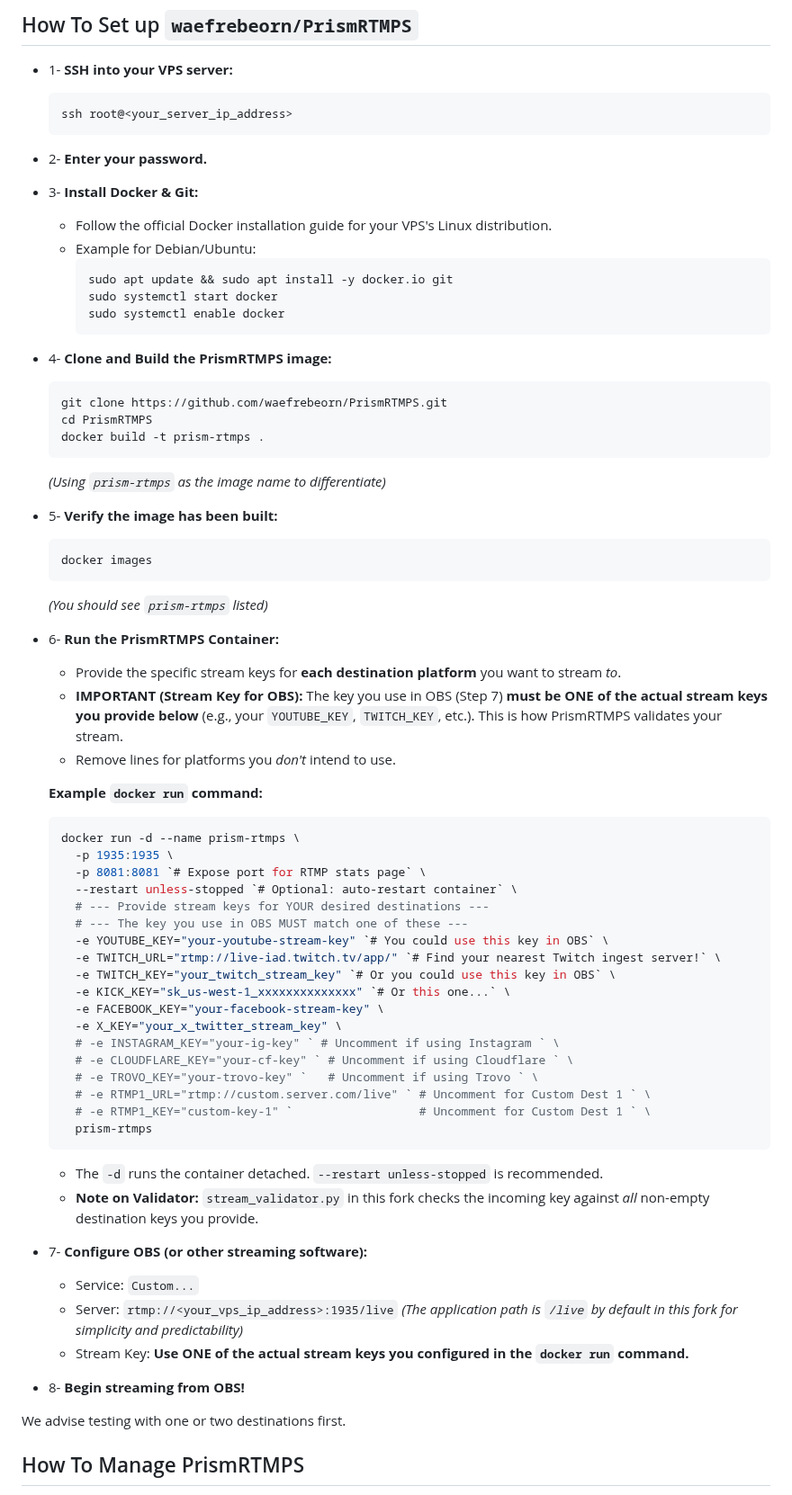
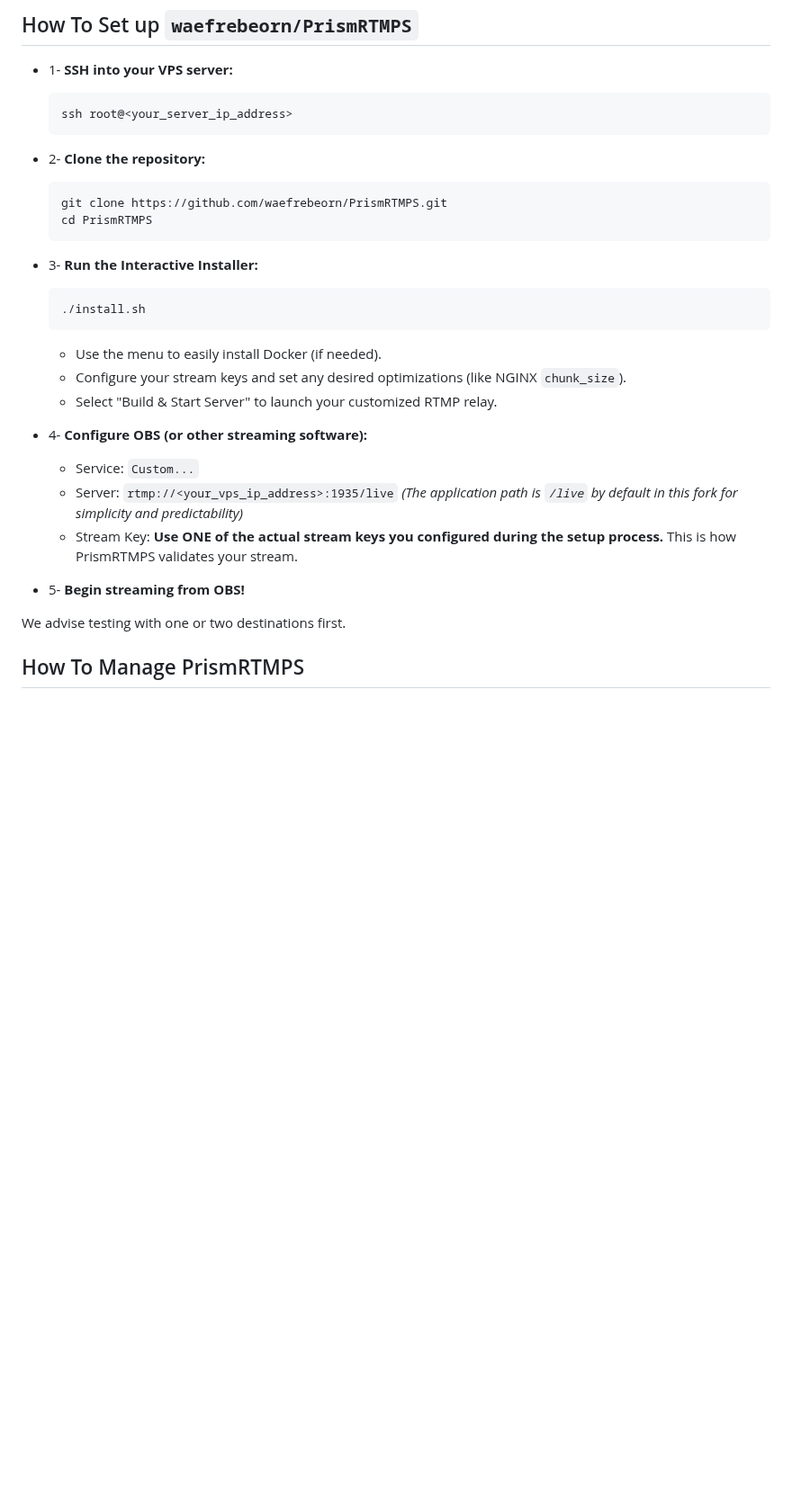
Before and after one commit to cookiebaits/ckerestrm, a Markdown page: README.md, the part around the change. Shown at 90% size. Rendered like a GitHub page; blank space fills up the shorter version.

Commit message:
docs: update README.md for new interactive install script
- Simplify "How To Set up" section by leveraging the new `./install.sh` script.
- Remove hardcoded manual Docker commands for building and running.

Co-authored-by: cookiebaits <186959723+cookiebaits@users.noreply.github.com>

````diff
--- a/README.md
+++ b/README.md
@@ -40,68 +40,27 @@ You'd need a VPS server. Key considerations:
     ssh root@<your_server_ip_address>
     ```
 
-*   2- **Enter your password.**
-
-*   3- **Install Docker & Git:**
-    *   Follow the official Docker installation guide for your VPS's Linux distribution.
-    *   Example for Debian/Ubuntu:
-        ```bash
-        sudo apt update && sudo apt install -y docker.io git
-        sudo systemctl start docker
-        sudo systemctl enable docker
-        ```
-
-*   4- **Clone and Build the PrismRTMPS image:**
+*   2- **Clone the repository:**
     ```bash
     git clone https://github.com/waefrebeorn/PrismRTMPS.git
     cd PrismRTMPS
-    docker build -t prism-rtmps .
     ```
-    *(Using `prism-rtmps` as the image name to differentiate)*
 
-*   5- **Verify the image has been built:**
+*   3- **Run the Interactive Installer:**
     ```bash
-    docker images
+    ./install.sh
     ```
-    *(You should see `prism-rtmps` listed)*
+    *   Use the menu to easily install Docker (if needed).
+    *   Configure your stream keys and set any desired optimizations (like NGINX `chunk_size`).
+    *   Select "Build & Start Server" to launch your customized RTMP relay.
 
-*   6- **Run the PrismRTMPS Container:**
-    *   Provide the specific stream keys for **each destination platform** you want to stream *to*.
-    *   **IMPORTANT (Stream Key for OBS):** The key you use in OBS (Step 7) **must be ONE of the actual stream keys you provide below** (e.g., your `YOUTUBE_KEY`, `TWITCH_KEY`, etc.). This is how PrismRTMPS validates your stream.
-    *   Remove lines for platforms you *don't* intend to use.
-
-    **Example `docker run` command:**
-    ```bash
-    docker run -d --name prism-rtmps \
-      -p 1935:1935 \
-      -p 8081:8081 `# Expose port for RTMP stats page` \
-      --restart unless-stopped `# Optional: auto-restart container` \
-      # --- Provide stream keys for YOUR desired destinations ---
-      # --- The key you use in OBS MUST match one of these ---
-      -e YOUTUBE_KEY="your-youtube-stream-key" `# You could use this key in OBS` \
-      -e TWITCH_URL="rtmp://live-iad.twitch.tv/app/" `# Find your nearest Twitch ingest server!` \
-      -e TWITCH_KEY="your_twitch_stream_key" `# Or you could use this key in OBS` \
-      -e KICK_KEY="sk_us-west-1_xxxxxxxxxxxxxx" `# Or this one...` \
-      -e FACEBOOK_KEY="your-facebook-stream-key" \
-      -e X_KEY="your_x_twitter_stream_key" \
-      # -e INSTAGRAM_KEY="your-ig-key" ` # Uncomment if using Instagram ` \
-      # -e CLOUDFLARE_KEY="your-cf-key" ` # Uncomment if using Cloudflare ` \
-      # -e TROVO_KEY="your-trovo-key" `   # Uncomment if using Trovo ` \
-      # -e RTMP1_URL="rtmp://custom.server.com/live" ` # Uncomment for Custom Dest 1 ` \
-      # -e RTMP1_KEY="custom-key-1" `                  # Uncomment for Custom Dest 1 ` \
-      prism-rtmps
-    ```
-    *   The `-d` runs the container detached. `--restart unless-stopped` is recommended.
-    *   **Note on Validator:** `stream_validator.py` in this fork checks the incoming key against *all* non-empty destination keys you provide.
-
-*   7- **Configure OBS (or other streaming software):**
+*   4- **Configure OBS (or other streaming software):**
     *   Service: `Custom...`
     *   Server: `rtmp://<your_vps_ip_address>:1935/live`
         *(The application path is `/live` by default in this fork for simplicity and predictability)*
-    *   Stream Key: **Use ONE of the actual stream keys you configured in the `docker run` command.**
+    *   Stream Key: **Use ONE of the actual stream keys you configured during the setup process.** This is how PrismRTMPS validates your stream.
 
-*   8- **Begin streaming from OBS!**
-
+*   5- **Begin streaming from OBS!**
 
 We advise testing with one or two destinations first.
 
````
